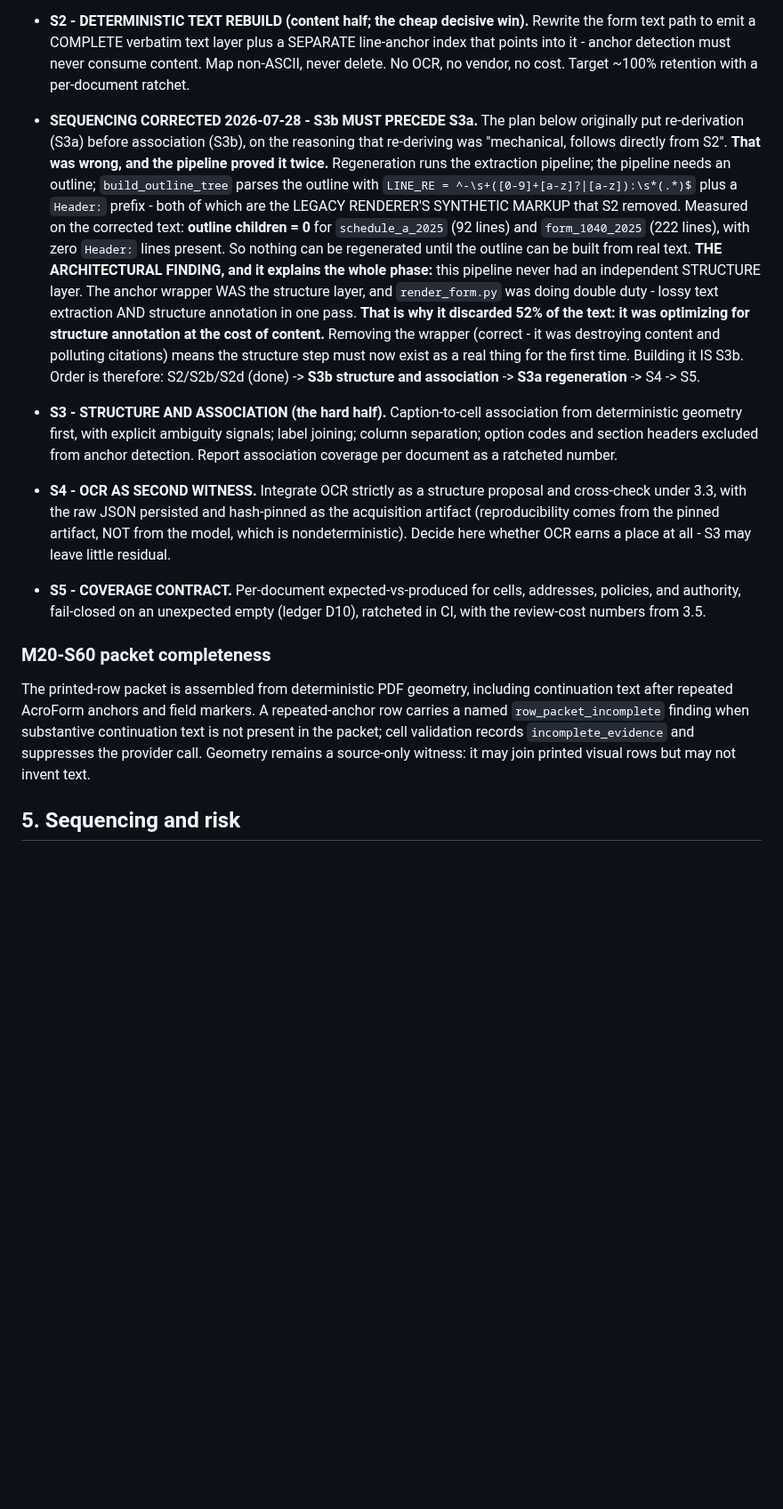
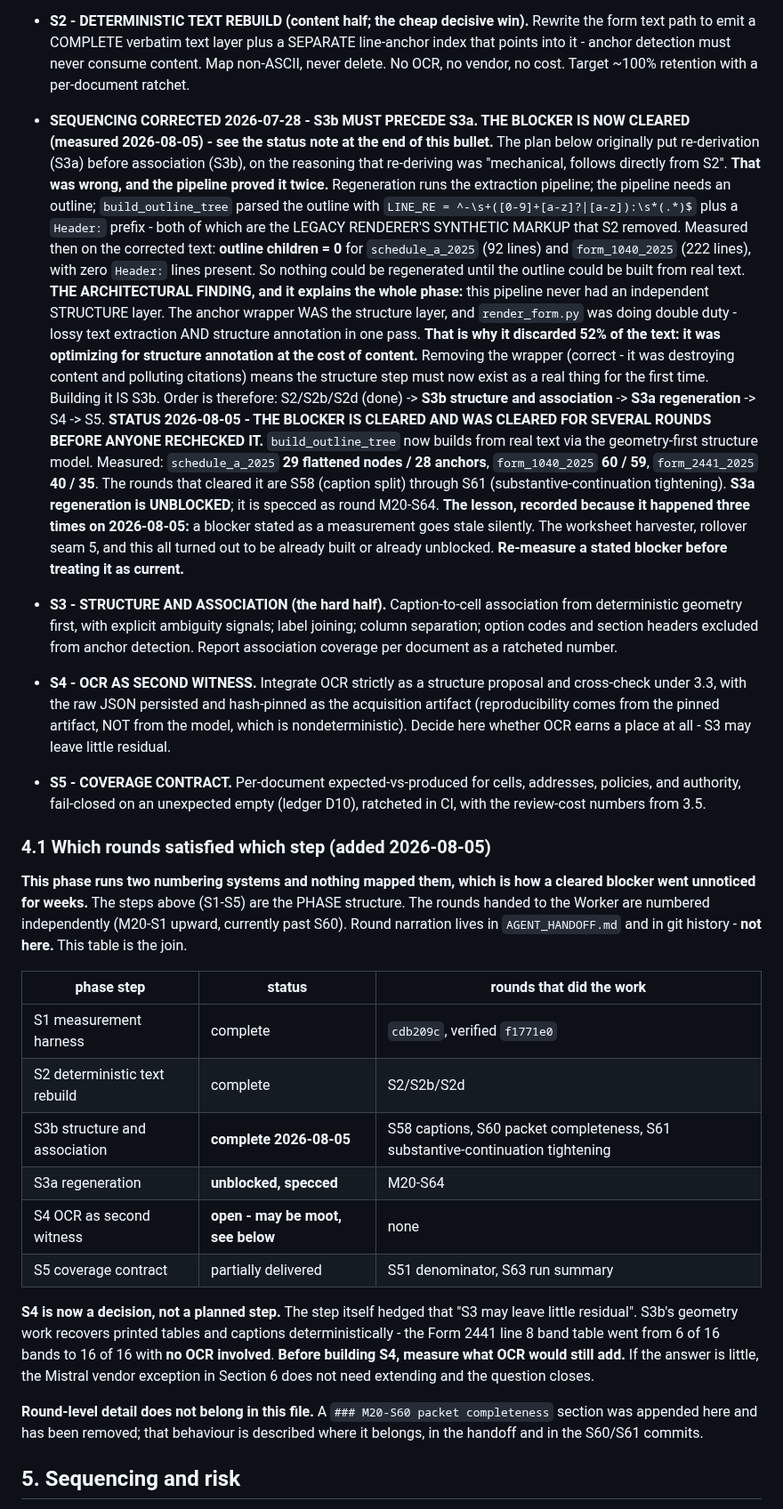
Before and after one commit to JohnKruse/tax_graph, a Markdown page: plans/PHASE_M20.md, the part around the change. Shown at 89% size. Drawn GitHub-style; blank space fills up the shorter version.

Commit message:
docs: reconcile the dev plan against measured reality
First pass at straightening the plan. Every change below is a claim I checked
rather than remembered.

PHASE_M20.md carried a blocker stated as a measurement that had gone stale:
"outline children = 0 for schedule_a_2025 and form_1040_2025", the sentence that
kept S3a regeneration blocked. Measured 2026-08-05: 29 and 60 flattened nodes,
28 and 59 anchors. The S58 through S61 structure work cleared it and nobody
rechecked. Recorded with the lesson, because the same thing happened three times
in one day - the worksheet harvester, rollover seam 5, and this.

Added section 4.1, a table joining the two numbering systems. The phase runs
steps S1-S5 while rounds are numbered independently past S60, and nothing mapped
them, which is exactly how a cleared blocker stays invisible. The table names
which rounds satisfied which step.

S4, OCR as second witness, is reframed from a planned step to an open decision.
The step itself hedged that S3 might leave little residual, and S3b's geometry
work took the Form 2441 band table from 6 of 16 bands to 16 of 16 with no OCR
involved. Measure what OCR would still add before building it; if the answer is
little, the Mistral vendor exception does not need extending.

Removed a round-level section that had been appended to the phase plan. Round
narration belongs in the handoff and in git history.

engineering-plan.md gains a status table against the M20 exit criteria: five of
six met, with the instruction_sections join the real gap - 50 of 67 formula rows
have no instruction section, and the 1040's booklet is acquired, so it is a join
failure and not a source gap. Also states plainly that the phase became something
other than its charter: chartered on text retention with OCR as the candidate
fix, delivered evidence integrity, an honest denominator, a schema contract with
guards, review tooling, and document nomination. That raises a scope question
for John rather than a drafting one.

Rollover seam 1 gains the defect found today: its stated join key, the yearless
logical_key, contains the printed line number, so it changes under the exact
renumbering event the seam exists to survive.

Co-Authored-By: Claude Opus 5 <noreply@anthropic.com>

```diff
--- a/plans/PHASE_M20.md
+++ b/plans/PHASE_M20.md
@@ -159,16 +159,17 @@ Requirements when this lands (S4, with the overlay surface prepared in S3):
   form text path to emit a COMPLETE verbatim text layer plus a SEPARATE line-anchor index
   that points into it - anchor detection must never consume content. Map non-ASCII, never
   delete. No OCR, no vendor, no cost. Target ~100% retention with a per-document ratchet.
-- **SEQUENCING CORRECTED 2026-07-28 - S3b MUST PRECEDE S3a.** The plan below originally
-  put re-derivation (S3a) before association (S3b), on the reasoning that re-deriving was
-  "mechanical, follows directly from S2". **That was wrong, and the pipeline proved it
-  twice.** Regeneration runs the extraction pipeline; the pipeline needs an outline;
-  `build_outline_tree` parses the outline with
+- **SEQUENCING CORRECTED 2026-07-28 - S3b MUST PRECEDE S3a. THE BLOCKER IS NOW CLEARED
+  (measured 2026-08-05) - see the status note at the end of this bullet.** The plan below
+  originally put re-derivation (S3a) before association (S3b), on the reasoning that
+  re-deriving was "mechanical, follows directly from S2". **That was wrong, and the pipeline
+  proved it twice.** Regeneration runs the extraction pipeline; the pipeline needs an outline;
+  `build_outline_tree` parsed the outline with
   `LINE_RE = ^-\s+([0-9]+[a-z]?|[a-z]):\s*(.*)$` plus a `Header:` prefix - both of which are
-  the LEGACY RENDERER'S SYNTHETIC MARKUP that S2 removed. Measured on the corrected text:
+  the LEGACY RENDERER'S SYNTHETIC MARKUP that S2 removed. Measured then on the corrected text:
   **outline children = 0** for `schedule_a_2025` (92 lines) and `form_1040_2025` (222
-  lines), with zero `Header:` lines present. So nothing can be regenerated until the outline
-  can be built from real text.
+  lines), with zero `Header:` lines present. So nothing could be regenerated until the outline
+  could be built from real text.
   **THE ARCHITECTURAL FINDING, and it explains the whole phase:** this pipeline never had an
   independent STRUCTURE layer. The anchor wrapper WAS the structure layer, and
   `render_form.py` was doing double duty - lossy text extraction AND structure annotation in
@@ -178,6 +179,16 @@ Requirements when this lands (S4, with the overlay surface prepared in S3):
   for the first time. Building it IS S3b.
   Order is therefore: S2/S2b/S2d (done) -> **S3b structure and association** -> **S3a
   regeneration** -> S4 -> S5.
+  **STATUS 2026-08-05 - THE BLOCKER IS CLEARED AND WAS CLEARED FOR SEVERAL ROUNDS BEFORE
+  ANYONE RECHECKED IT.** `build_outline_tree` now builds from real text via the geometry-first
+  structure model. Measured: `schedule_a_2025` **29 flattened nodes / 28 anchors**,
+  `form_1040_2025` **60 / 59**, `form_2441_2025` **40 / 35**. The rounds that cleared it are
+  S58 (caption split) through S61 (substantive-continuation tightening). **S3a regeneration is
+  UNBLOCKED**; it is specced as round M20-S64.
+  **The lesson, recorded because it happened three times on 2026-08-05:** a blocker stated as a
+  measurement goes stale silently. The worksheet harvester, rollover seam 5, and this all turned
+  out to be already built or already unblocked. **Re-measure a stated blocker before treating it
+  as current.**
 
 - **S3 - STRUCTURE AND ASSOCIATION (the hard half).** Caption-to-cell association from
   deterministic geometry first, with explicit ambiguity signals; label joining; column
@@ -192,13 +203,31 @@ Requirements when this lands (S4, with the overlay surface prepared in S3):
   policies, and authority, fail-closed on an unexpected empty (ledger D10), ratcheted in
   CI, with the review-cost numbers from 3.5.
 
-### M20-S60 packet completeness
+### 4.1 Which rounds satisfied which step (added 2026-08-05)
 
-The printed-row packet is assembled from deterministic PDF geometry, including continuation text
-after repeated AcroForm anchors and field markers. A repeated-anchor row carries a named
-`row_packet_incomplete` finding when substantive continuation text is not present in the packet;
-cell validation records `incomplete_evidence` and suppresses the provider call. Geometry remains a
-source-only witness: it may join printed visual rows but may not invent text.
+**This phase runs two numbering systems and nothing mapped them, which is how a cleared blocker
+went unnoticed for weeks.** The steps above (S1-S5) are the PHASE structure. The rounds handed to
+the Worker are numbered independently (M20-S1 upward, currently past S60). Round narration lives in
+`AGENT_HANDOFF.md` and in git history - **not here.** This table is the join.
+
+| phase step | status | rounds that did the work |
+| --- | --- | --- |
+| S1 measurement harness | complete | `cdb209c`, verified `f1771e0` |
+| S2 deterministic text rebuild | complete | S2/S2b/S2d |
+| S3b structure and association | **complete 2026-08-05** | S58 captions, S60 packet completeness, S61 substantive-continuation tightening |
+| S3a regeneration | **unblocked, specced** | M20-S64 |
+| S4 OCR as second witness | **open - may be moot, see below** | none |
+| S5 coverage contract | partially delivered | S51 denominator, S63 run summary |
+
+**S4 is now a decision, not a planned step.** The step itself hedged that "S3 may leave little
+residual". S3b's geometry work recovers printed tables and captions deterministically - the Form
+2441 line 8 band table went from 6 of 16 bands to 16 of 16 with **no OCR involved**. **Before
+building S4, measure what OCR would still add.** If the answer is little, the Mistral vendor
+exception in Section 6 does not need extending and the question closes.
+
+**Round-level detail does not belong in this file.** A `### M20-S60 packet completeness` section
+was appended here and has been removed; that behaviour is described where it belongs, in the
+handoff and in the S60/S61 commits.
 
 ## 5. Sequencing and risk
 
```
Also changed, not shown: docs/engineering-plan.md (+30 -0 lines).
